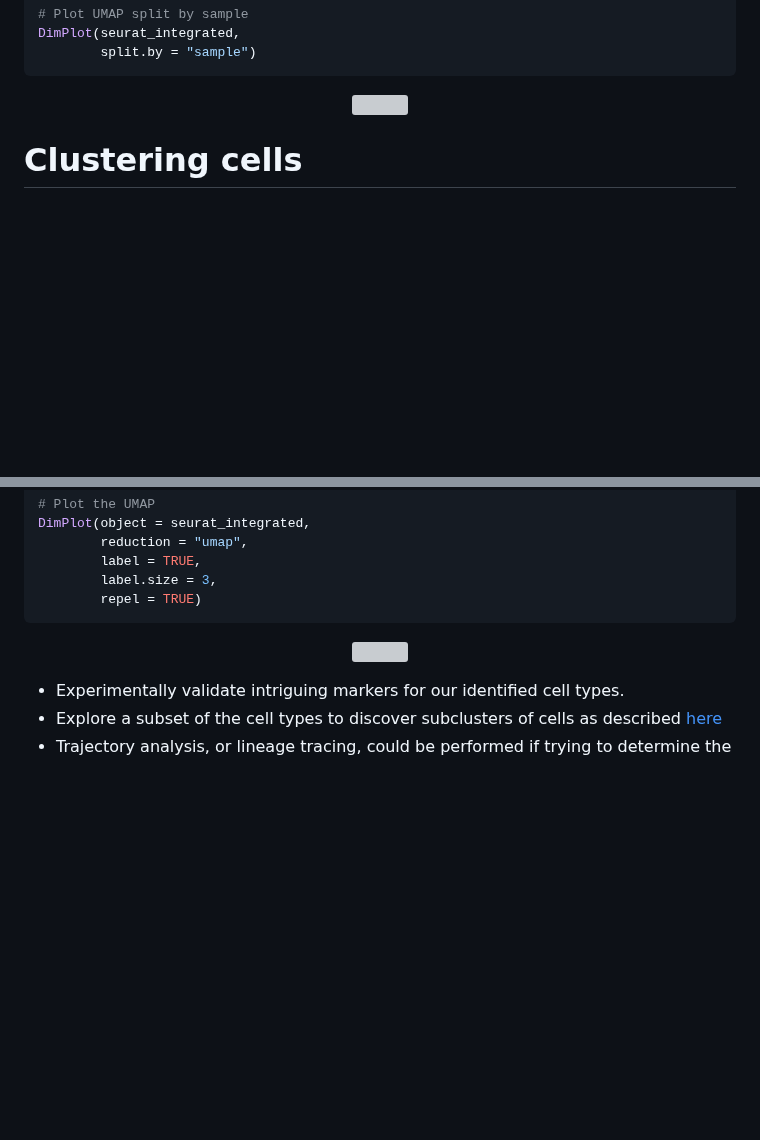
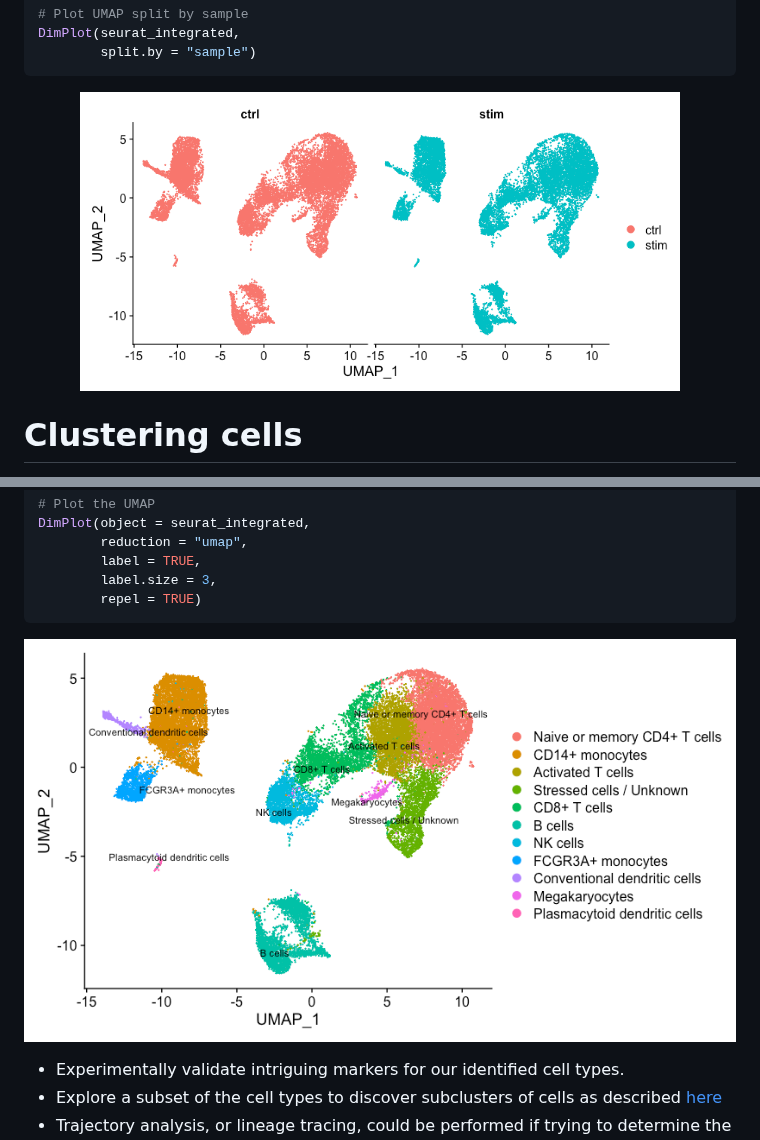
Before and after one commit to hbctraining/FoG_scRNA-seq_viz, a Markdown page: FoG_scRNAseq_viz.md, 2 parts joined by grey strips. Rendered like a GitHub page; blank space fills up the shorter version; grey boxes are pictures that could not be loaded.

````diff
--- a/FoG_scRNAseq_viz.md
+++ b/FoG_scRNAseq_viz.md
@@ -190,7 +190,7 @@ DimPlot(seurat_integrated,
 ```
 
 <p align="center">
-<img src="../img/SC_umap_split_int_SCTv2.png" width="600">
+<img src="img/SC_umap_split_int_SCTv2.png" width="600">
 </p>
 
 # Clustering cells
@@ -341,7 +341,7 @@ DimPlot(object = seurat_integrated,
 ```
 
 <p align="center">
-<img src="../img/umap_labeled_SCTv2.png" width="800">
+<img src="img/umap_labeled_SCTv2.png" width="800">
 </p>
 
 - Experimentally validate intriguing markers for our identified cell types.
````
